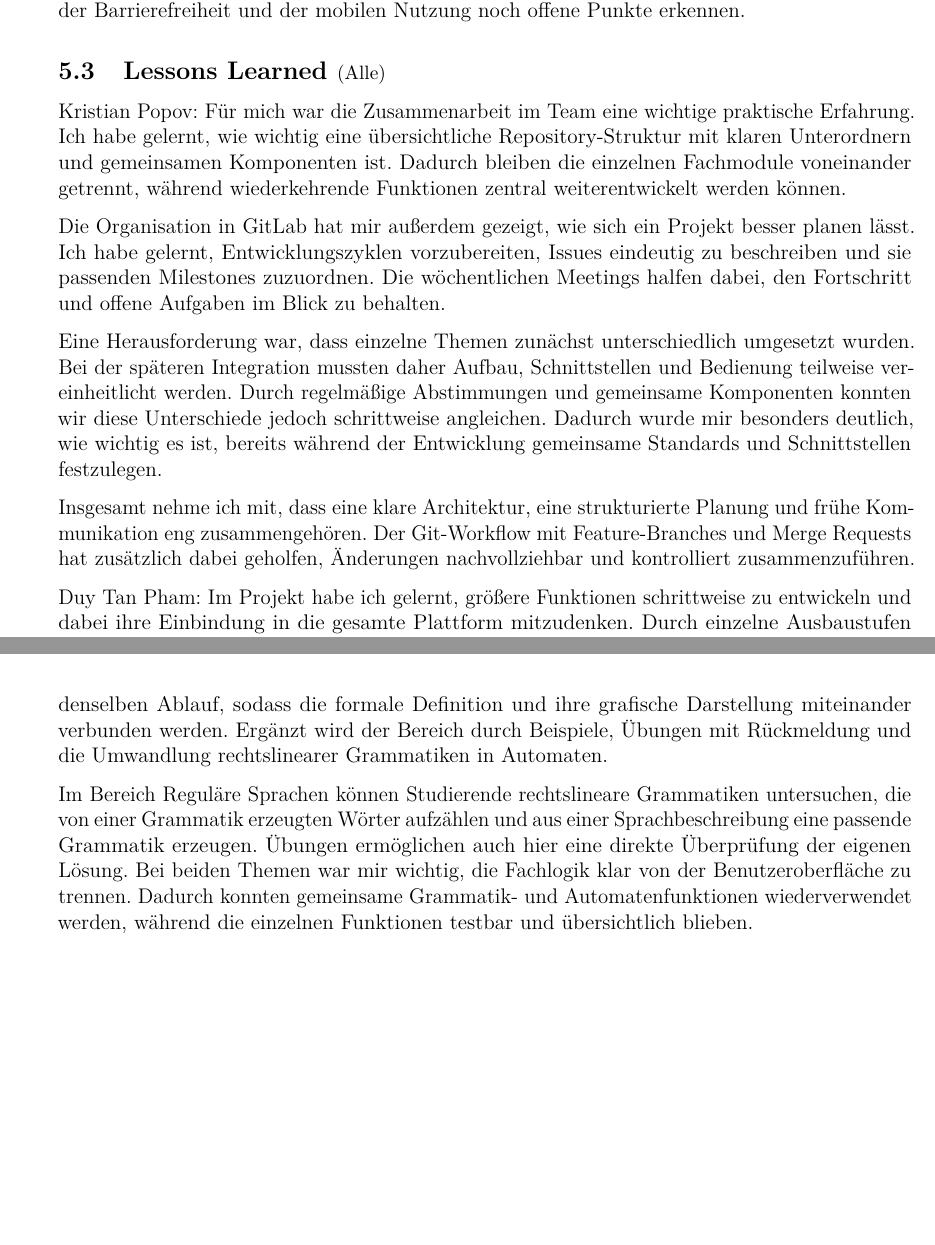
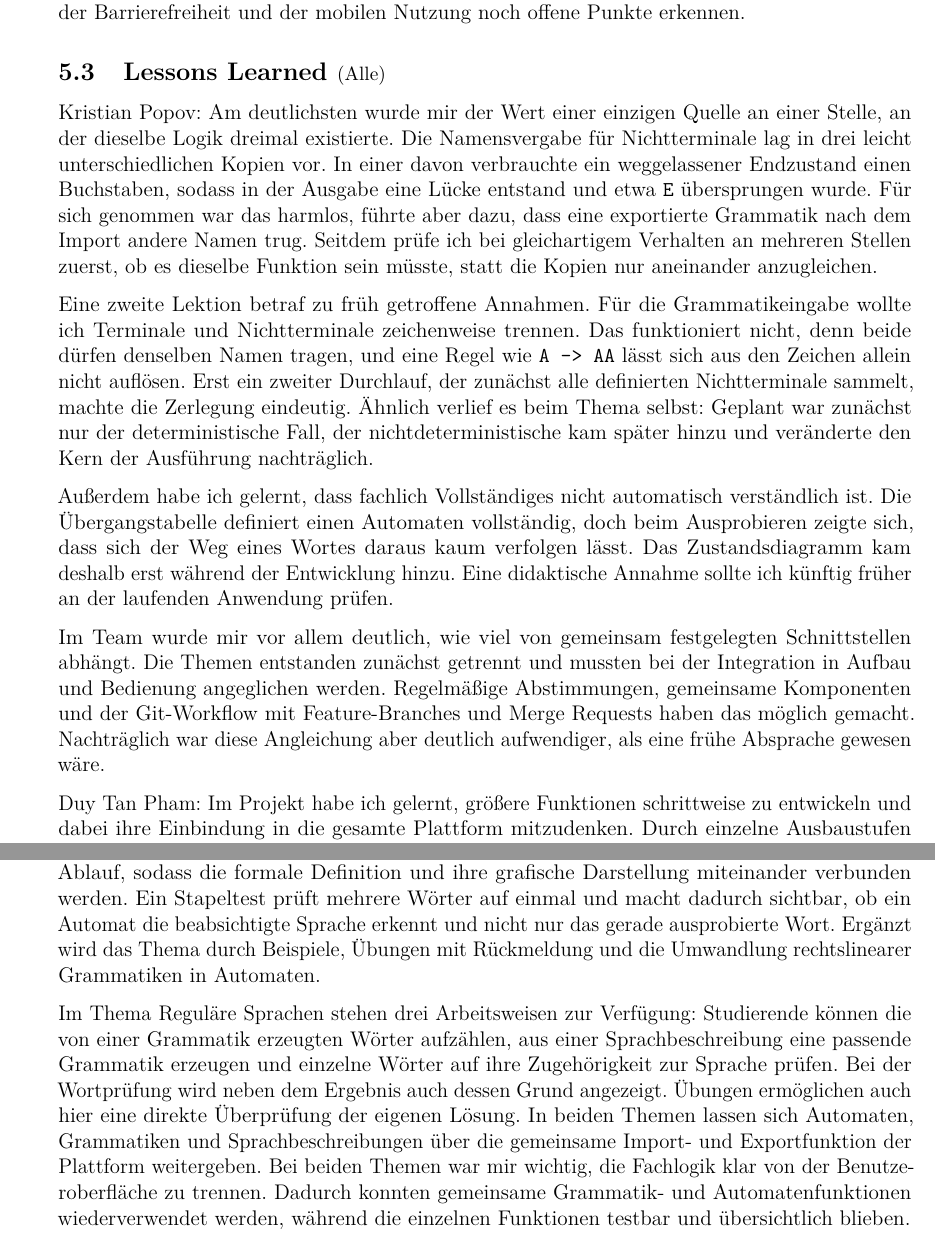
Before and after one commit to Markussus/ProjektArbeit_GI_Plattform, a LaTeX document (docs/documentation/documentation.tex, which reads docs/documentation/includes/05_Evaluation/05_03.tex, docs/documentation/includes/06_Fazit/06_01.tex): two parts of pages 33 and 35 of 37 before the commit and two parts of pages 33 and 35 of 38 after it, joined at a grey line, cut so that both start at the same text, the shorter picture padded with empty space. Compiled offline with pdfLaTeX.

Commit message:
docs: update documentation

```diff
--- a/docs/documentation/includes/05_Evaluation/05_03.tex
+++ b/docs/documentation/includes/05_Evaluation/05_03.tex
@@ -1,27 +1,35 @@
 \subNsection{1}{Lessons Learned}{Alle}
 
-Kristian Popov: Für mich war die Zusammenarbeit im Team eine wichtige praktische
-Erfahrung. Ich habe gelernt, wie wichtig eine übersichtliche Repository-Struktur mit
-klaren Unterordnern und gemeinsamen Komponenten ist. Dadurch bleiben die einzelnen
-Fachmodule voneinander getrennt, während wiederkehrende Funktionen zentral
-weiterentwickelt werden können.
+Kristian Popov: Am deutlichsten wurde mir der Wert einer einzigen Quelle an einer
+Stelle, an der dieselbe Logik dreimal existierte. Die Namensvergabe für Nichtterminale
+lag in drei leicht unterschiedlichen Kopien vor. In einer davon verbrauchte ein
+weggelassener Endzustand einen Buchstaben, sodass in der Ausgabe eine Lücke entstand
+und etwa \verb|E| übersprungen wurde. Für sich genommen war das harmlos, führte aber
+dazu, dass eine exportierte Grammatik nach dem Import andere Namen trug. Seitdem prüfe
+ich bei gleichartigem Verhalten an mehreren Stellen zuerst, ob es dieselbe Funktion
+sein müsste, statt die Kopien nur aneinander anzugleichen.
 
-Die Organisation in GitLab hat mir außerdem gezeigt, wie sich ein Projekt besser planen
-lässt. Ich habe gelernt, Entwicklungszyklen vorzubereiten, Issues eindeutig zu
-beschreiben und sie passenden Milestones zuzuordnen. Die wöchentlichen Meetings halfen
-dabei, den Fortschritt und offene Aufgaben im Blick zu behalten.
+Eine zweite Lektion betraf zu früh getroffene Annahmen. Für die Grammatikeingabe wollte
+ich Terminale und Nichtterminale zeichenweise trennen. Das funktioniert nicht, denn
+beide dürfen denselben Namen tragen, und eine Regel wie \verb|A -> AA| lässt sich aus
+den Zeichen allein nicht auflösen. Erst ein zweiter Durchlauf, der zunächst alle
+definierten Nichtterminale sammelt, machte die Zerlegung eindeutig. Ähnlich verlief es
+beim Thema selbst: Geplant war zunächst nur der deterministische Fall, der
+nichtdeterministische kam später hinzu und veränderte den Kern der Ausführung
+nachträglich.
 
-Eine Herausforderung war, dass einzelne Themen zunächst unterschiedlich umgesetzt
-wurden. Bei der späteren Integration mussten daher Aufbau, Schnittstellen und Bedienung
-teilweise vereinheitlicht werden. Durch regelmäßige Abstimmungen und gemeinsame
-Komponenten konnten wir diese Unterschiede jedoch schrittweise angleichen. Dadurch wurde
-mir besonders deutlich, wie wichtig es ist, bereits während der Entwicklung gemeinsame
-Standards und Schnittstellen festzulegen.
+Außerdem habe ich gelernt, dass fachlich Vollständiges nicht automatisch verständlich
+ist. Die Übergangstabelle definiert einen Automaten vollständig, doch beim
+Ausprobieren zeigte sich, dass sich der Weg eines Wortes daraus kaum verfolgen lässt.
+Das Zustandsdiagramm kam deshalb erst während der Entwicklung hinzu. Eine didaktische
+Annahme sollte ich künftig früher an der laufenden Anwendung prüfen.
 
-Insgesamt nehme ich mit, dass eine klare Architektur, eine strukturierte Planung und
-frühe Kommunikation eng zusammengehören. Der Git-Workflow mit Feature-Branches und
-Merge Requests hat zusätzlich dabei geholfen, Änderungen nachvollziehbar und
-kontrolliert zusammenzuführen.
+Im Team wurde mir vor allem deutlich, wie viel von gemeinsam festgelegten
+Schnittstellen abhängt. Die Themen entstanden zunächst getrennt und mussten bei der
+Integration in Aufbau und Bedienung angeglichen werden. Regelmäßige Abstimmungen,
+gemeinsame Komponenten und der Git-Workflow mit Feature-Branches und Merge Requests
+haben das möglich gemacht. Nachträglich war diese Angleichung aber deutlich
+aufwendiger, als eine frühe Absprache gewesen wäre.
 
 Duy Tan Pham: Im Projekt habe ich gelernt, größere Funktionen schrittweise zu entwickeln
 und dabei ihre Einbindung in die gesamte Plattform mitzudenken. Durch einzelne
--- a/docs/documentation/includes/06_Fazit/06_01.tex
+++ b/docs/documentation/includes/06_Fazit/06_01.tex
@@ -6,16 +6,21 @@ habe ich eine interaktive Umgebung umgesetzt, in der deterministische und
 nichtdeterministische Automaten erstellt und Eingabewörter schrittweise ausgeführt
 werden können. Übergangstabelle und Zustandsdiagramm zeigen dabei denselben Ablauf,
 sodass die formale Definition und ihre grafische Darstellung miteinander verbunden
-werden. Ergänzt wird der Bereich durch Beispiele, Übungen mit Rückmeldung und die
+werden. Ein Stapeltest prüft mehrere Wörter auf einmal und macht dadurch sichtbar, ob
+ein Automat die beabsichtigte Sprache erkennt und nicht nur das gerade ausprobierte
+Wort. Ergänzt wird das Thema durch Beispiele, Übungen mit Rückmeldung und die
 Umwandlung rechtslinearer Grammatiken in Automaten.
 
-Im Bereich Reguläre Sprachen können Studierende rechtslineare Grammatiken untersuchen,
-die von einer Grammatik erzeugten Wörter aufzählen und aus einer Sprachbeschreibung eine
-passende Grammatik erzeugen. Übungen ermöglichen auch hier eine direkte Überprüfung der
-eigenen Lösung. Bei beiden Themen war mir wichtig, die Fachlogik klar von der
-Benutzeroberfläche zu trennen. Dadurch konnten gemeinsame Grammatik- und
-Automatenfunktionen wiederverwendet werden, während die einzelnen Funktionen testbar und
-übersichtlich blieben.
+Im Thema Reguläre Sprachen stehen drei Arbeitsweisen zur Verfügung: Studierende können
+die von einer Grammatik erzeugten Wörter aufzählen, aus einer Sprachbeschreibung eine
+passende Grammatik erzeugen und einzelne Wörter auf ihre Zugehörigkeit zur Sprache
+prüfen. Bei der Wortprüfung wird neben dem Ergebnis auch dessen Grund angezeigt.
+Übungen ermöglichen auch hier eine direkte Überprüfung der eigenen Lösung. In beiden
+Themen lassen sich Automaten, Grammatiken und Sprachbeschreibungen über die gemeinsame
+Import- und Exportfunktion der Plattform weitergeben. Bei beiden Themen war mir wichtig,
+die Fachlogik klar von der Benutzeroberfläche zu trennen. Dadurch konnten gemeinsame
+Grammatik- und Automatenfunktionen wiederverwendet werden, während die einzelnen
+Funktionen testbar und übersichtlich blieben.
 
 Duy Tan Pham: Mein fachlicher Schwerpunkt lag auf dem Themenbereich
 \emph{Disjunktive Normalform}. Dort können Studierende boolesche Ausdrücke und
```
Also changed, not shown: docs/documentation/Literatur.bib (+1 -0 lines), docs/documentation/glossary.tex (+28 -2 lines), docs/documentation/includes/03_KI/03_05.tex (+9 -8 lines), docs/documentation/includes/04_Designentscheidungen/04_02.tex (+3 -3 lines), docs/documentation/includes/04_Designentscheidungen/04_03.tex (+8 -8 lines), docs/documentation/includes/05_Evaluation/05_02.tex (+40 -28 lines), docs/documentation/includes/06_Fazit/06_02.tex (+3 -2 lines), docs/documentation/documentation.pdf, docs/documentation/includes/06_Fazit/06_01.tex (2 more changed lines).
